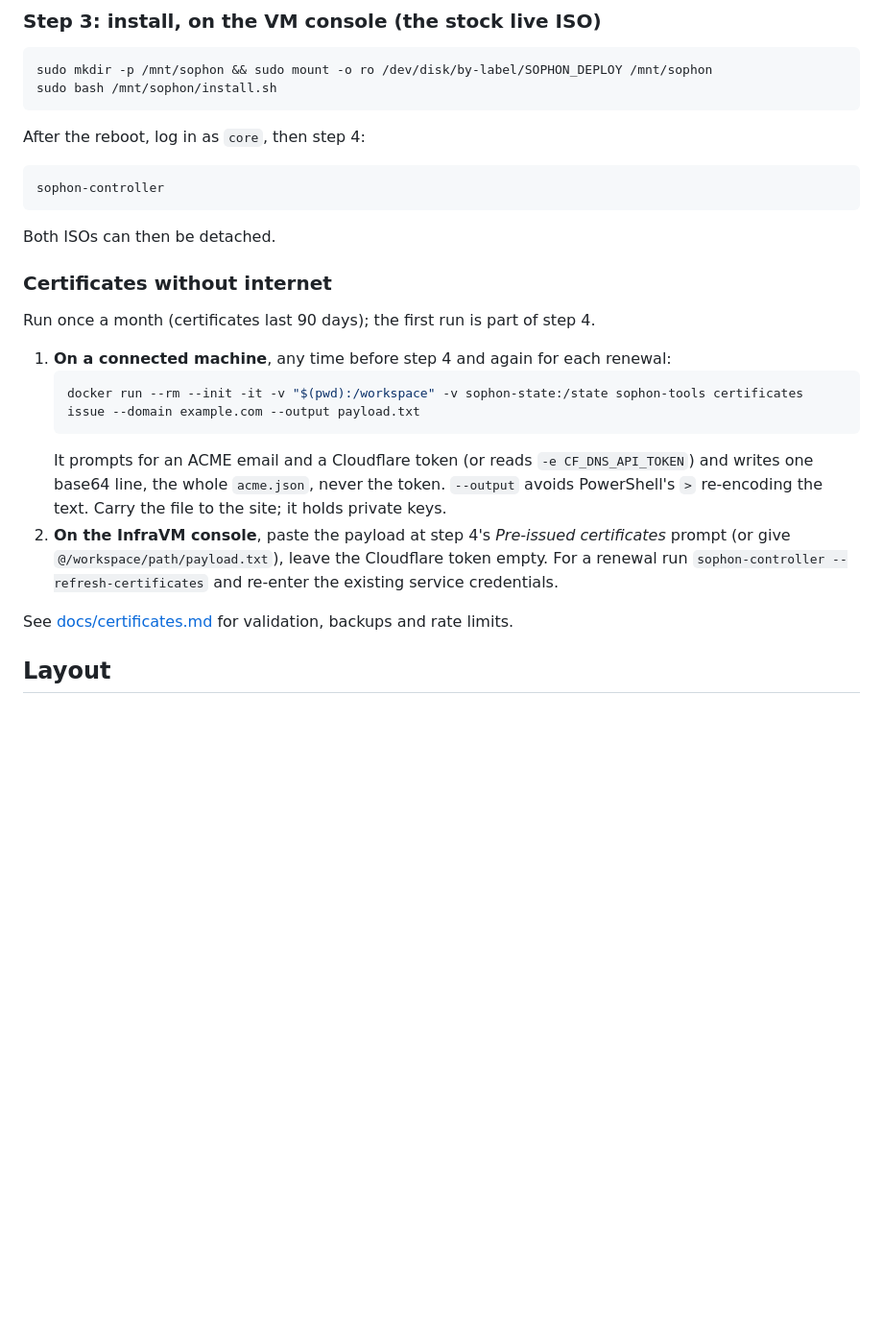
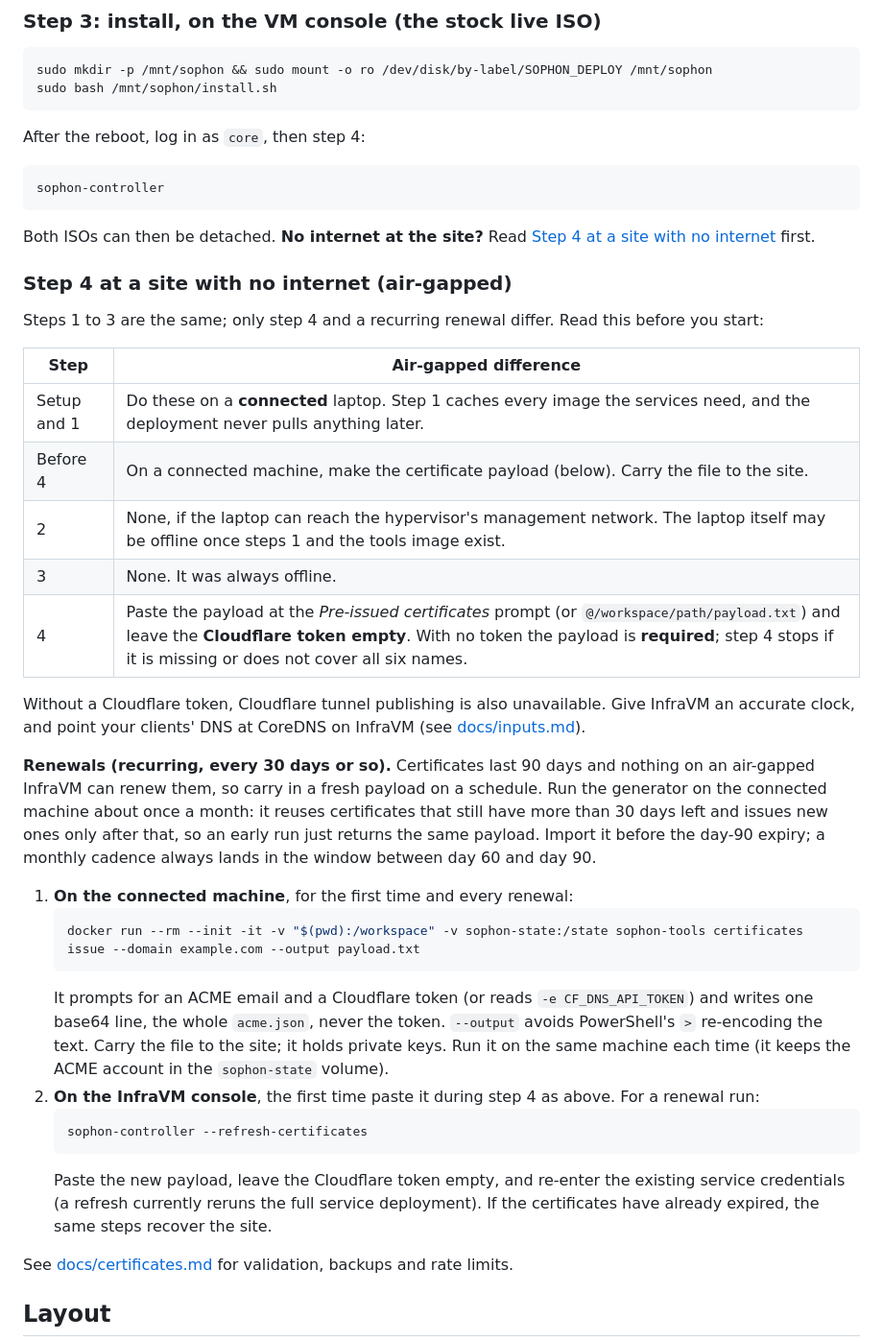
Before and after one commit to cseelhoff/sophon, a Markdown page: README.md, the part around the change. Shown at 96% size. Drawn GitHub-style; blank space fills up the shorter version.

Commit message:
docs: spell out the air-gapped path through steps 1-4 and the renewal cadence
Co-authored-by: Copilot <223556219+Copilot@users.noreply.github.com>

````diff
--- a/README.md
+++ b/README.md
@@ -147,22 +147,43 @@ After the reboot, log in as `core`, then step 4:
 sophon-controller
 ```
 
-Both ISOs can then be detached.
+Both ISOs can then be detached. **No internet at the site?** Read [Step 4 at a site with no internet](#step-4-at-a-site-with-no-internet-air-gapped) first.
 
-### Certificates without internet
+### Step 4 at a site with no internet (air-gapped)
 
-Run once a month (certificates last 90 days); the first run is part of step 4.
+Steps 1 to 3 are the same; only step 4 and a recurring renewal differ. Read this before you start:
 
-1. **On a connected machine**, any time before step 4 and again for each renewal:
+| Step | Air-gapped difference |
+|---|---|
+| Setup and 1 | Do these on a **connected** laptop. Step 1 caches every image the services need, and the deployment never pulls anything later. |
+| Before 4 | On a connected machine, make the certificate payload (below). Carry the file to the site. |
+| 2 | None, if the laptop can reach the hypervisor's management network. The laptop itself may be offline once steps 1 and the tools image exist. |
+| 3 | None. It was always offline. |
+| 4 | Paste the payload at the *Pre-issued certificates* prompt (or `@/workspace/path/payload.txt`) and leave the **Cloudflare token empty**. With no token the payload is **required**; step 4 stops if it is missing or does not cover all six names. |
+
+Without a Cloudflare token, Cloudflare tunnel publishing is also unavailable. Give InfraVM an accurate clock, and
+point your clients' DNS at CoreDNS on InfraVM (see [docs/inputs.md](docs/inputs.md)).
+
+**Renewals (recurring, every 30 days or so).** Certificates last 90 days and nothing on an air-gapped InfraVM can
+renew them, so carry in a fresh payload on a schedule. Run the generator on the connected machine about once a month:
+it reuses certificates that still have more than 30 days left and issues new ones only after that, so an early run
+just returns the same payload. Import it before the day-90 expiry; a monthly cadence always lands in the window
+between day 60 and day 90.
+
+1. **On the connected machine**, for the first time and every renewal:
    ```bash
    docker run --rm --init -it -v "$(pwd):/workspace" -v sophon-state:/state sophon-tools certificates issue --domain example.com --output payload.txt
    ```
    It prompts for an ACME email and a Cloudflare token (or reads `-e CF_DNS_API_TOKEN`) and writes one
    base64 line, the whole `acme.json`, never the token. `--output` avoids PowerShell's `>` re-encoding the text.
-   Carry the file to the site; it holds private keys.
-2. **On the InfraVM console**, paste the payload at step 4's *Pre-issued certificates* prompt (or give
-   `@/workspace/path/payload.txt`), leave the Cloudflare token empty. For a renewal run
-   `sophon-controller --refresh-certificates` and re-enter the existing service credentials.
+   Carry the file to the site; it holds private keys. Run it on the same machine each time (it keeps the ACME account
+   in the `sophon-state` volume).
+2. **On the InfraVM console**, the first time paste it during step 4 as above. For a renewal run:
+   ```bash
+   sophon-controller --refresh-certificates
+   ```
+   Paste the new payload, leave the Cloudflare token empty, and re-enter the existing service credentials (a refresh
+   currently reruns the full service deployment). If the certificates have already expired, the same steps recover the site.
 
 See [docs/certificates.md](docs/certificates.md) for validation, backups and rate limits.
 
````
